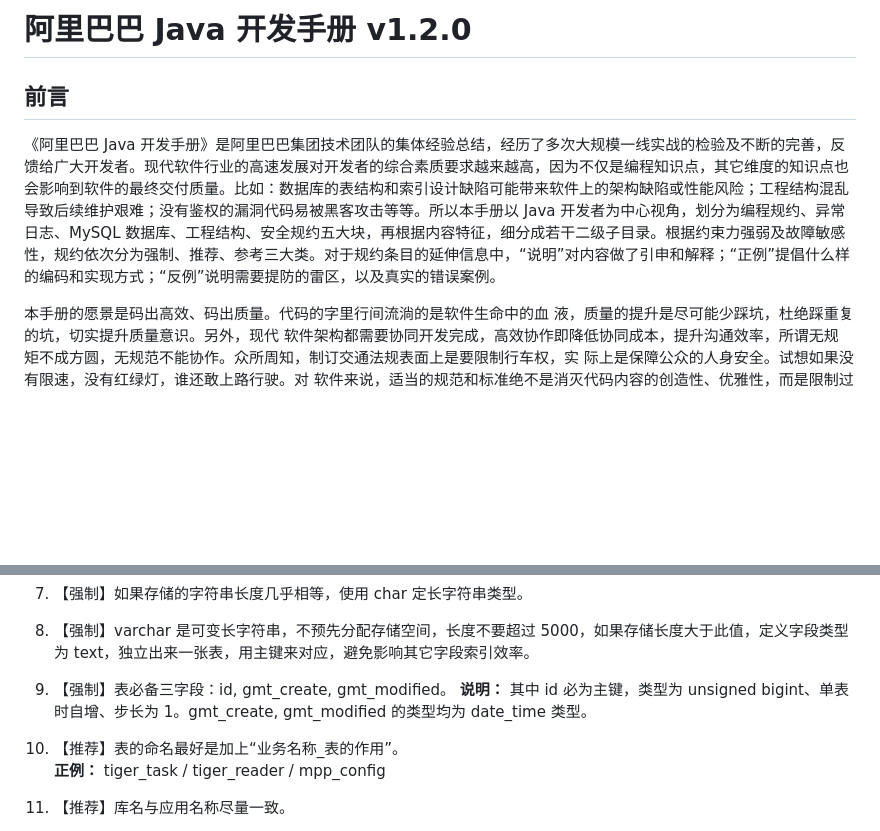
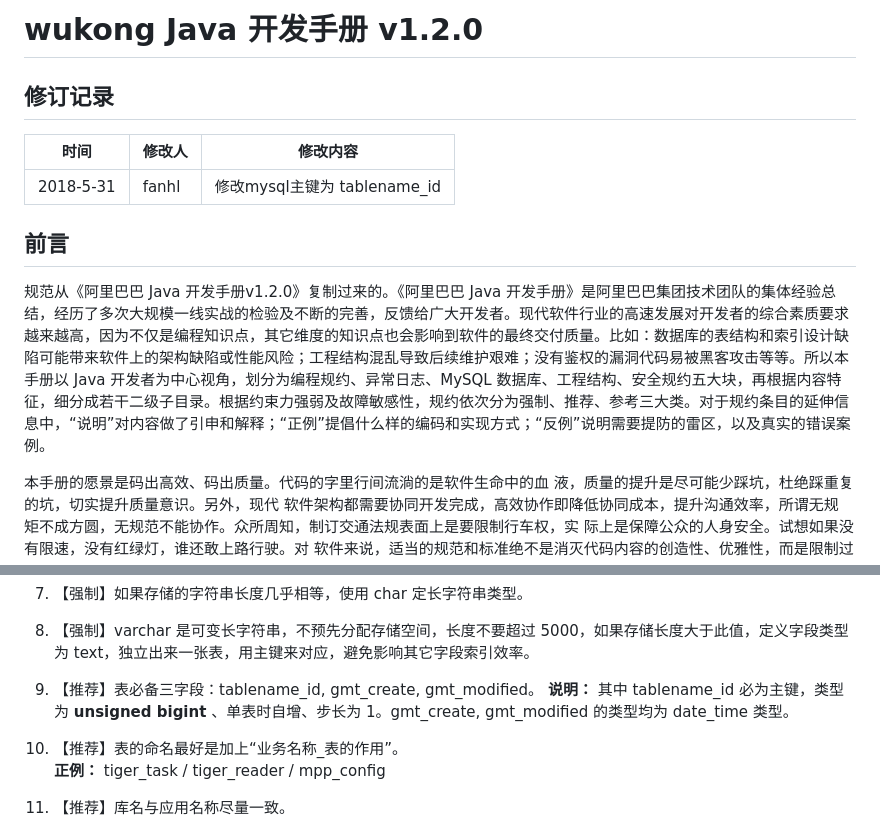
Before and after one commit to fanhualei/wukong-framework, a Markdown page: reference/specification_java.md, 2 parts joined by grey strips. Rendered like a GitHub page; blank space fills up the shorter version.

```diff
--- a/reference/java-specification.md
+++ b/reference/specification_java.md
@@ -1,8 +1,18 @@
-# 阿里巴巴 Java 开发手册 v1.2.0
+# wukong Java 开发手册 v1.2.0
+
+
+## 修订记录
+
+时间 | 修改人 |  修改内容 |
+--------- | --------|  --------|
+2018-5-31  | fanhl |  修改mysql主键为 tablename_id  |
+
+
 
 ## 前言
 
-《阿里巴巴 Java 开发手册》是阿里巴巴集团技术团队的集体经验总结，经历了多次大规模一线实战的检验及不断的完善，反馈给广大开发者。现代软件行业的高速发展对开发者的综合素质要求越来越高，因为不仅是编程知识点，其它维度的知识点也会影响到软件的最终交付质量。比如：数据库的表结构和索引设计缺陷可能带来软件上的架构缺陷或性能风险；工程结构混乱导致后续维护艰难；没有鉴权的漏洞代码易被黑客攻击等等。所以本手册以 Java 开发者为中心视角，划分为编程规约、异常日志、MySQL 数据库、工程结构、安全规约五大块，再根据内容特征，细分成若干二级子目录。根据约束力强弱及故障敏感性，规约依次分为强制、推荐、参考三大类。对于规约条目的延伸信息中，“说明”对内容做了引申和解释；“正例”提倡什么样的编码和实现方式；“反例”说明需要提防的雷区，以及真实的错误案例。
+
+规范从《阿里巴巴 Java 开发手册v1.2.0》复制过来的。《阿里巴巴 Java 开发手册》是阿里巴巴集团技术团队的集体经验总结，经历了多次大规模一线实战的检验及不断的完善，反馈给广大开发者。现代软件行业的高速发展对开发者的综合素质要求越来越高，因为不仅是编程知识点，其它维度的知识点也会影响到软件的最终交付质量。比如：数据库的表结构和索引设计缺陷可能带来软件上的架构缺陷或性能风险；工程结构混乱导致后续维护艰难；没有鉴权的漏洞代码易被黑客攻击等等。所以本手册以 Java 开发者为中心视角，划分为编程规约、异常日志、MySQL 数据库、工程结构、安全规约五大块，再根据内容特征，细分成若干二级子目录。根据约束力强弱及故障敏感性，规约依次分为强制、推荐、参考三大类。对于规约条目的延伸信息中，“说明”对内容做了引申和解释；“正例”提倡什么样的编码和实现方式；“反例”说明需要提防的雷区，以及真实的错误案例。
 
 本手册的愿景是码出高效、码出质量。代码的字里行间流淌的是软件生命中的血
 液，质量的提升是尽可能少踩坑，杜绝踩重复的坑，切实提升质量意识。另外，现代
@@ -774,8 +784,8 @@ NumberFormatException 来实现。
 
 8. 【强制】varchar 是可变长字符串，不预先分配存储空间，长度不要超过 5000，如果存储长度大于此值，定义字段类型为 text，独立出来一张表，用主键来对应，避免影响其它字段索引效率。
 
-9. 【强制】表必备三字段：id, gmt_create, gmt_modified。
-**说明：** 其中 id 必为主键，类型为 unsigned bigint、单表时自增、步长为 1。gmt_create, gmt_modified 的类型均为 date_time 类型。
+9. 【推荐】表必备三字段：tablename_id, gmt_create, gmt_modified。
+**说明：** 其中 tablename_id 必为主键，类型为 **unsigned bigint** 、单表时自增、步长为 1。gmt_create, gmt_modified 的类型均为 date_time 类型。
 
 10. 【推荐】表的命名最好是加上“业务名称_表的作用”。
 **正例：** tiger_task / tiger_reader / mpp_config
```
Also changed, not shown: readme.md (+5 -3 lines), reference/specification_server.md (renamed from reference/standards_server.md, +4 -4 lines), reference/imgs/git_specification.png (added).
